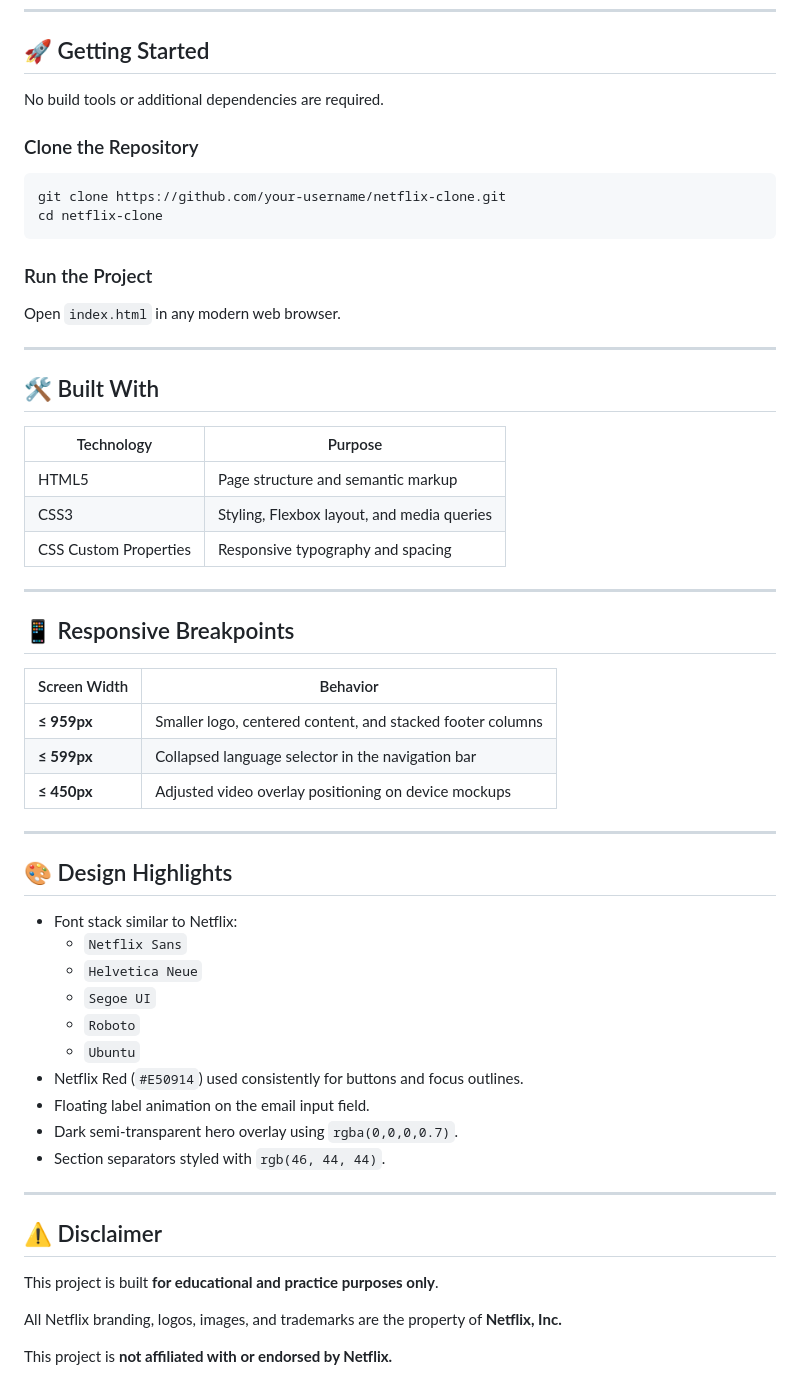
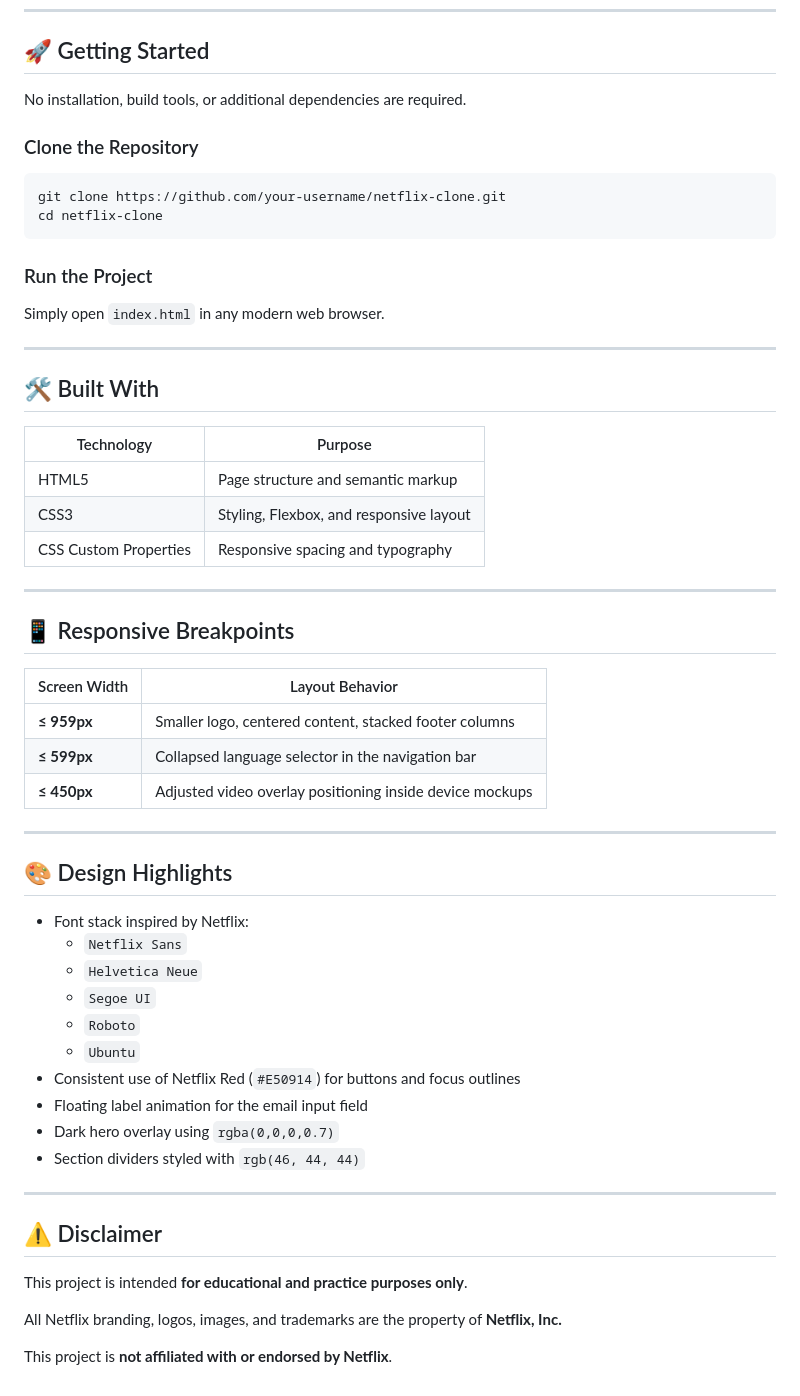
Before and after one commit to buildsbytanmay/Netflix-Home-Page-Clone, a Markdown page: README.md, the part around one of its changes. GitHub-like rendering.

```diff
--- a/README.md
+++ b/README.md
@@ -76,7 +85,7 @@ Netflix Clone/
 
 ## 🚀 Getting Started
 
-No build tools or additional dependencies are required.
+No installation, build tools, or additional dependencies are required.
 
 ### Clone the Repository
 
@@ -87,7 +96,7 @@ cd netflix-clone
 
 ### Run the Project
 
-Open `index.html` in any modern web browser.
+Simply open `index.html` in any modern web browser.
 
 ---
 
@@ -96,40 +105,40 @@ Open `index.html` in any modern web browser.
 | Technology | Purpose |
 |------------|---------|
 | HTML5 | Page structure and semantic markup |
-| CSS3 | Styling, Flexbox layout, and media queries |
-| CSS Custom Properties | Responsive typography and spacing |
+| CSS3 | Styling, Flexbox, and responsive layout |
+| CSS Custom Properties | Responsive spacing and typography |
 
 ---
 
 ## 📱 Responsive Breakpoints
 
-| Screen Width | Behavior |
-|--------------|----------|
-| **≤ 959px** | Smaller logo, centered content, and stacked footer columns |
+| Screen Width | Layout Behavior |
+|--------------|-----------------|
+| **≤ 959px** | Smaller logo, centered content, stacked footer columns |
 | **≤ 599px** | Collapsed language selector in the navigation bar |
-| **≤ 450px** | Adjusted video overlay positioning on device mockups |
+| **≤ 450px** | Adjusted video overlay positioning inside device mockups |
 
 ---
 
 ## 🎨 Design Highlights
 
-- Font stack similar to Netflix:
+- Font stack inspired by Netflix:
   - `Netflix Sans`
   - `Helvetica Neue`
   - `Segoe UI`
   - `Roboto`
   - `Ubuntu`
-- Netflix Red (`#E50914`) used consistently for buttons and focus outlines.
-- Floating label animation on the email input field.
-- Dark semi-transparent hero overlay using `rgba(0,0,0,0.7)`.
-- Section separators styled with `rgb(46, 44, 44)`.
+- Consistent use of Netflix Red (`#E50914`) for buttons and focus outlines
+- Floating label animation for the email input field
+- Dark hero overlay using `rgba(0,0,0,0.7)`
+- Section dividers styled with `rgb(46, 44, 44)`
 
 ---
 
 ## ⚠️ Disclaimer
 
-This project is built **for educational and practice purposes only**.
+This project is intended **for educational and practice purposes only**.
 
 All Netflix branding, logos, images, and trademarks are the property of **Netflix, Inc.**
 
-This project is **not affiliated with or endorsed by Netflix.**
+This project is **not affiliated with or endorsed by Netflix**.
```
Also changed, not shown: other parts of README.md (+40 -31 lines).
